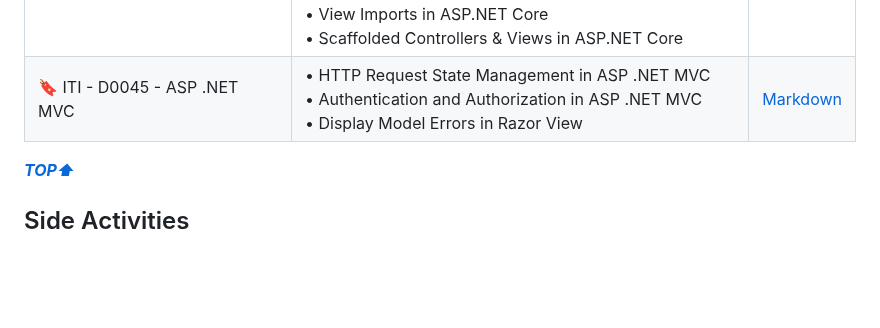
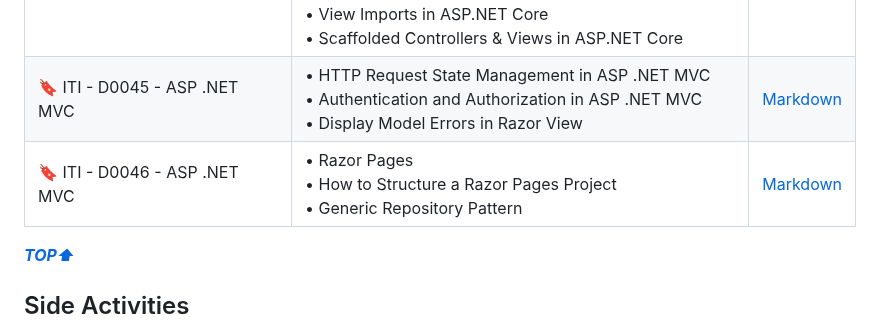
Before and after one commit to Ahmed-Reda-elshahawy/ITI-Full-Stack-.Net-Training-Journey, a Markdown page: README.md, the part around the change. Drawn GitHub-style; blank space fills up the shorter version.

Commit message:
docs: update README file

```diff
--- a/README.md
+++ b/README.md
@@ -132,6 +132,7 @@ This index will be updated as I progress through the training. It will contain a
 | 🔖 ITI - D0043 - ASP .NET MVC | • Modularize MVC Application Into Layers<br/>• Dependency Injection<br/>• How to Apply DI in ASP .NET MVC                                                                                                                  | [Markdown](./notes/markdown/iti-d0043-asp-mvc.md) |
 | 🔖 ITI - D0044 - ASP .NET MVC | • Action Filters in ASP.NET MVC<br/>• Middleware in ASP.NET Core<br/>• Layouts in ASP.NET Core<br/>• Partial Views in ASP.NET Core<br/>• View Imports in ASP.NET Core<br/>• Scaffolded Controllers & Views in ASP.NET Core | [Markdown](./notes/markdown/iti-d0044-asp-mvc.md) |
 | 🔖 ITI - D0045 - ASP .NET MVC | • HTTP Request State Management in ASP .NET MVC<br/>• Authentication and Authorization in ASP .NET MVC<br/>• Display Model Errors in Razor View                                                                            | [Markdown](./notes/markdown/iti-d0045-asp-mvc.md) |
+| 🔖 ITI - D0046 - ASP .NET MVC | • Razor Pages<br/>• How to Structure a Razor Pages Project<br/>• Generic Repository Pattern                                                                                                                                | [Markdown](./notes/markdown/iti-d0046-asp-mvc.md) |
 
 **_[TOP⬆](#iti-full-stack-net-training-journey)_**
 
```
